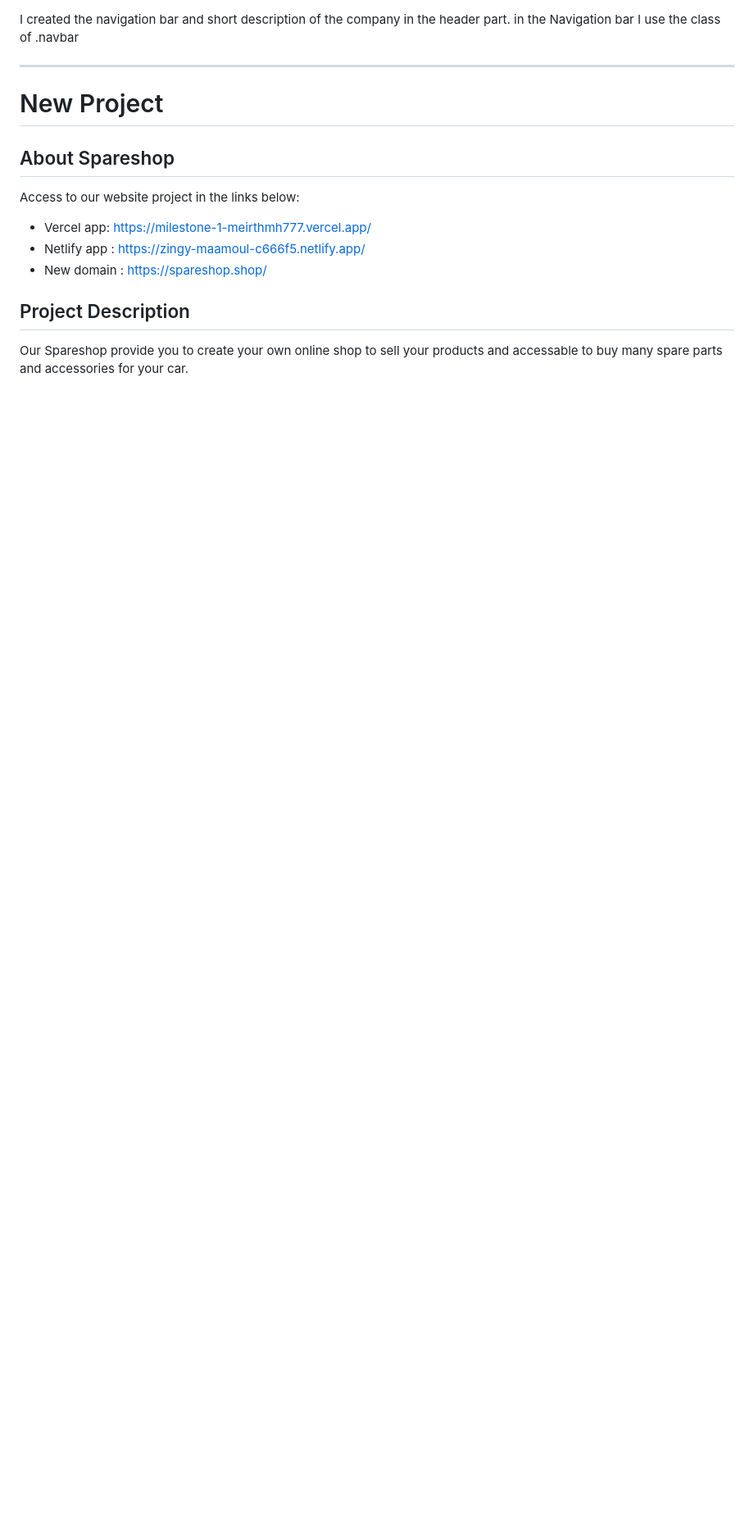
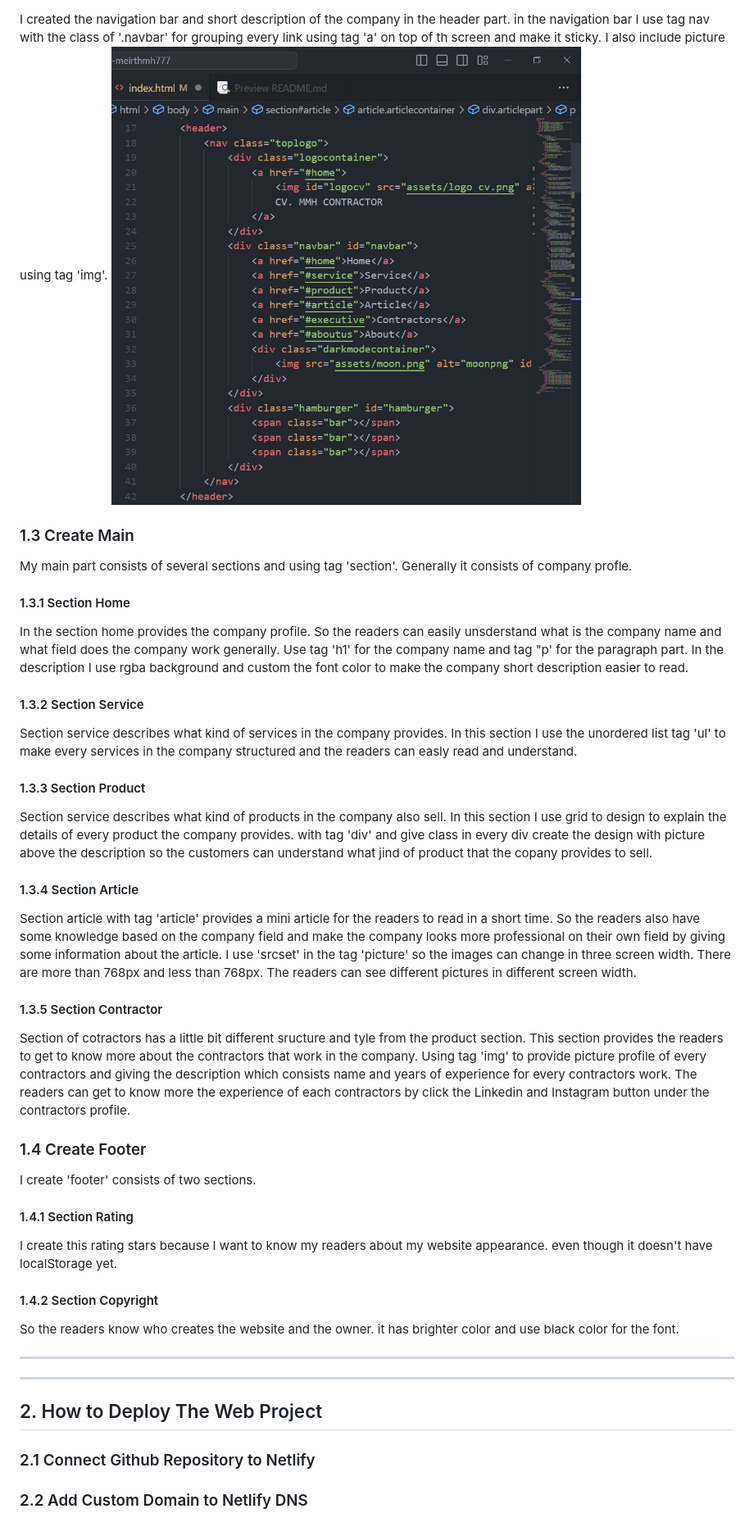
Before and after one commit to revou-fsse-3/milestone-1-meirthmh777, a Markdown page: README.md, the part around the change printed below. Shown: that part at 82% size. Rendered like a GitHub page; pictures changed too: Documentation/1.2.png (added); blank space fills up the shorter version.

```diff
--- a/README.md
+++ b/README.md
@@ -9,16 +26,46 @@ Creating an idea for a company profile website. Here I createsd a contractor com
 I created the navigation bar and short description of the company in the header part.
-in the Navigation bar I use the class of .navbar
+in the navigation bar I use tag nav with the class of '.navbar' for grouping every link using tag 'a' on top of th screen and make it sticky. I also include picture using tag 'img'.
+![png](Documentation/1.2.png)
+
+### 1.3 Create Main
+My main part consists of several sections and using tag 'section'. Generally it consists of company profle.
+
+#### 1.3.1 Section Home
+In the section home provides the company profile. So the readers can easily unsderstand what is the company name and what field does the company work generally. Use tag 'h1' for the company name and tag "p' for the paragraph part.
+In the description I use rgba background and custom the font color to make the company short description easier to read.
+
+#### 1.3.2 Section Service
+Section service describes what kind of services in the company provides. In this section I use the unordered list tag 'ul' to make every services in the company structured and the readers can easly read and understand.
 
 
+#### 1.3.3 Section Product
+Section service describes what kind of products in the company also sell. In this section I use grid to design to explain the details of every product the company provides. with tag 'div' and give class in every div create the design with picture above the description so the customers can understand what jind of product that the copany provides to sell.
+
+#### 1.3.4 Section Article
+Section article with tag 'article' provides a mini article for the readers to read in a short time. So the readers also have some knowledge based on the company field and make the company looks more professional on their own field by giving some information about the article.
+I use 'srcset' in the tag 'picture' so the images can change in three screen width. There are more than 768px and less than 768px. The readers can see different pictures in different screen width.
+
+
+#### 1.3.5 Section Contractor
+Section of cotractors has a little bit different sructure and tyle from the product section. This section provides the readers to get to know more about the contractors that work in the company. Using tag 'img' to provide picture profile of every contractors and giving the description which consists name and years of experience for every contractors work.
+The readers can get to know more the experience of each contractors by click the Linkedin and Instagram button under the contractors profile.
+
+
+### 1.4 Create Footer
+I create 'footer' consists of two sections.
+
+#### 1.4.1 Section Rating
+I create this rating stars because I want to know my readers about my website appearance. even though it doesn't have localStorage yet.
+
+#### 1.4.2 Section Copyright
+So the readers know who creates the website and the owner. it has brighter color and use black color for the font.
+
+-------------------------------------------
+
 ---------------------------------------------
+## 2. How to Deploy The Web Project
+### 2.1 Connect Github Repository to Netlify
 
-# New Project
-## About Spareshop
-Access to our website project in the links below:
-- Vercel app: https://milestone-1-meirthmh777.vercel.app/
-- Netlify app : https://zingy-maamoul-c666f5.netlify.app/
-- New domain : https://spareshop.shop/
 
-## Project Description
-Our Spareshop provide you to create your own online shop to sell your products and accessable to buy many spare parts and accessories for your car.
+### 2.2 Add Custom Domain to Netlify DNS
 
```
Also changed, not shown: other parts of README.md (+27 -4 lines), Documentation/1.1.png (added), 2 other files.
